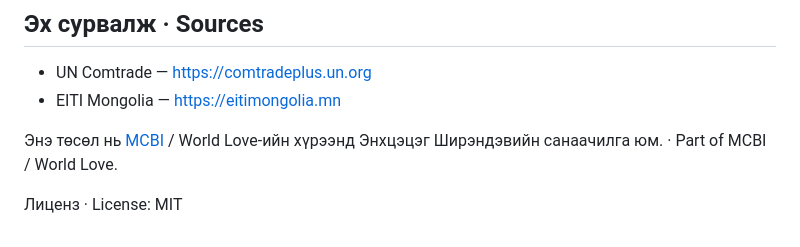
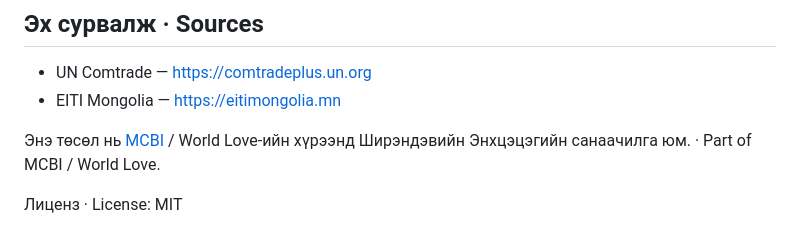
Before and after one commit to Shirendev1/mongolia-resource-mirror, a Markdown page: README.md, the part around the change. Drawn GitHub-style.

Commit message:
README: correct author name order (Ширэндэвийн Энхцэцэг)
Co-Authored-By: Claude Opus 5.5 <noreply@anthropic.com>
Claude-Session: https://claude.ai/code/session_01Lpq9UcVknFfjVBL3YL47wN

```diff
--- a/README.md
+++ b/README.md
@@ -51,6 +51,6 @@
 - UN Comtrade — https://comtradeplus.un.org
 - EITI Mongolia — https://eitimongolia.mn
 
-Энэ төсөл нь [MCBI](https://mcbis.org) / World Love-ийн хүрээнд Энхцэцэг Ширэндэвийн санаачилга юм. · Part of MCBI / World Love.
+Энэ төсөл нь [MCBI](https://mcbis.org) / World Love-ийн хүрээнд Ширэндэвийн Энхцэцэгийн санаачилга юм. · Part of MCBI / World Love.
 
 Лиценз · License: MIT
```
